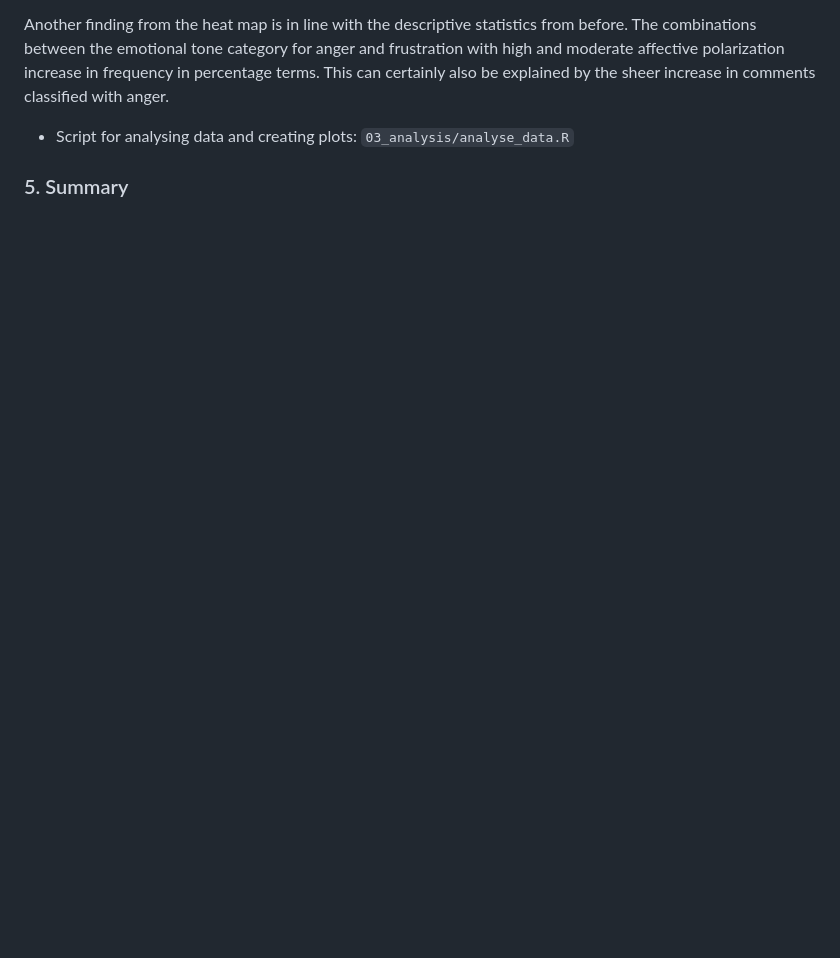
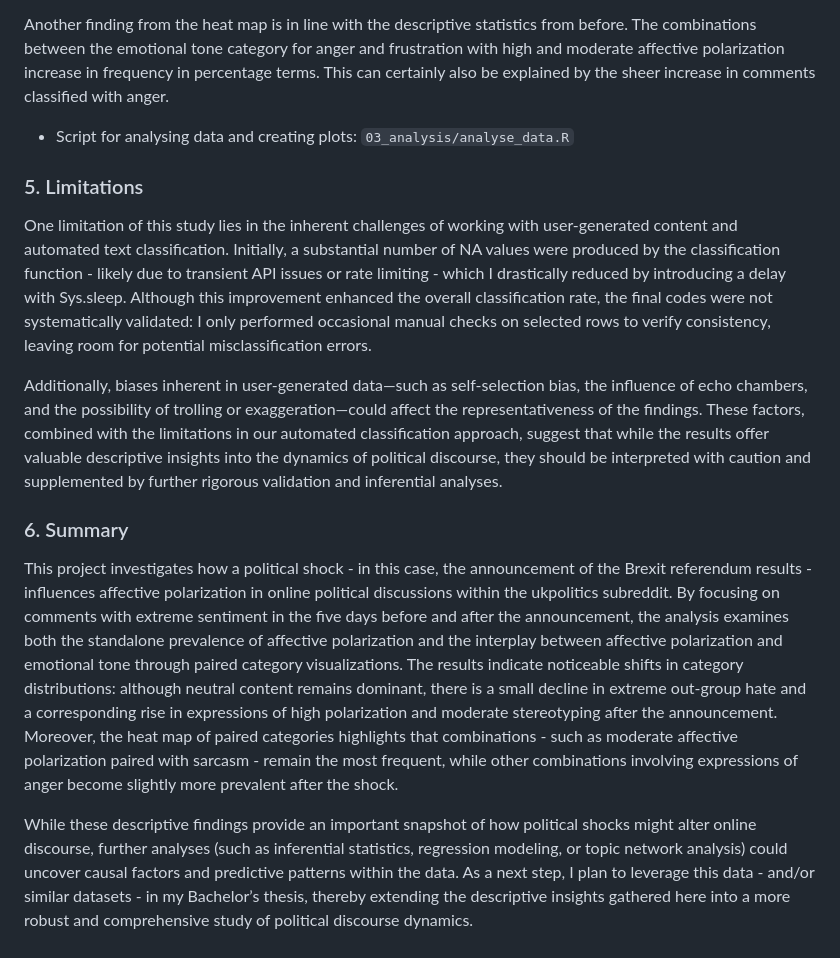
Before and after one commit to ojulier/ap-subreddits, a Markdown page: README.md, the part around the change. Rendered like a GitHub page; blank space fills up the shorter version.

Commit message:
summarising my findings and listing the main limitations of the project

```diff
--- a/README.md
+++ b/README.md
@@ -123,4 +123,14 @@ Another finding from the heat map is in line with the descriptive statistics fro
 
 -   Script for analysing data and creating plots: `03_analysis/analyse_data.R`
 
-### 5. Summary
+### 5. Limitations
+
+One limitation of this study lies in the inherent challenges of working with user-generated content and automated text classification. Initially, a substantial number of NA values were produced by the classification function - likely due to transient API issues or rate limiting - which I drastically reduced by introducing a delay with Sys.sleep. Although this improvement enhanced the overall classification rate, the final codes were not systematically validated: I only performed occasional manual checks on selected rows to verify consistency, leaving room for potential misclassification errors.
+
+Additionally, biases inherent in user-generated data—such as self-selection bias, the influence of echo chambers, and the possibility of trolling or exaggeration—could affect the representativeness of the findings. These factors, combined with the limitations in our automated classification approach, suggest that while the results offer valuable descriptive insights into the dynamics of political discourse, they should be interpreted with caution and supplemented by further rigorous validation and inferential analyses.
+
+### 6. Summary
+
+This project investigates how a political shock - in this case, the announcement of the Brexit referendum results - influences affective polarization in online political discussions within the ukpolitics subreddit. By focusing on comments with extreme sentiment in the five days before and after the announcement, the analysis examines both the standalone prevalence of affective polarization and the interplay between affective polarization and emotional tone through paired category visualizations. The results indicate noticeable shifts in category distributions: although neutral content remains dominant, there is a small decline in extreme out-group hate and a corresponding rise in expressions of high polarization and moderate stereotyping after the announcement. Moreover, the heat map of paired categories highlights that combinations - such as moderate affective polarization paired with sarcasm - remain the most frequent, while other combinations involving expressions of anger become slightly more prevalent after the shock.
+
+While these descriptive findings provide an important snapshot of how political shocks might alter online discourse, further analyses (such as inferential statistics, regression modeling, or topic network analysis) could uncover causal factors and predictive patterns within the data. As a next step, I plan to leverage this data - and/or similar datasets - in my Bachelor’s thesis, thereby extending the descriptive insights gathered here into a more robust and comprehensive study of political discourse dynamics.
```
